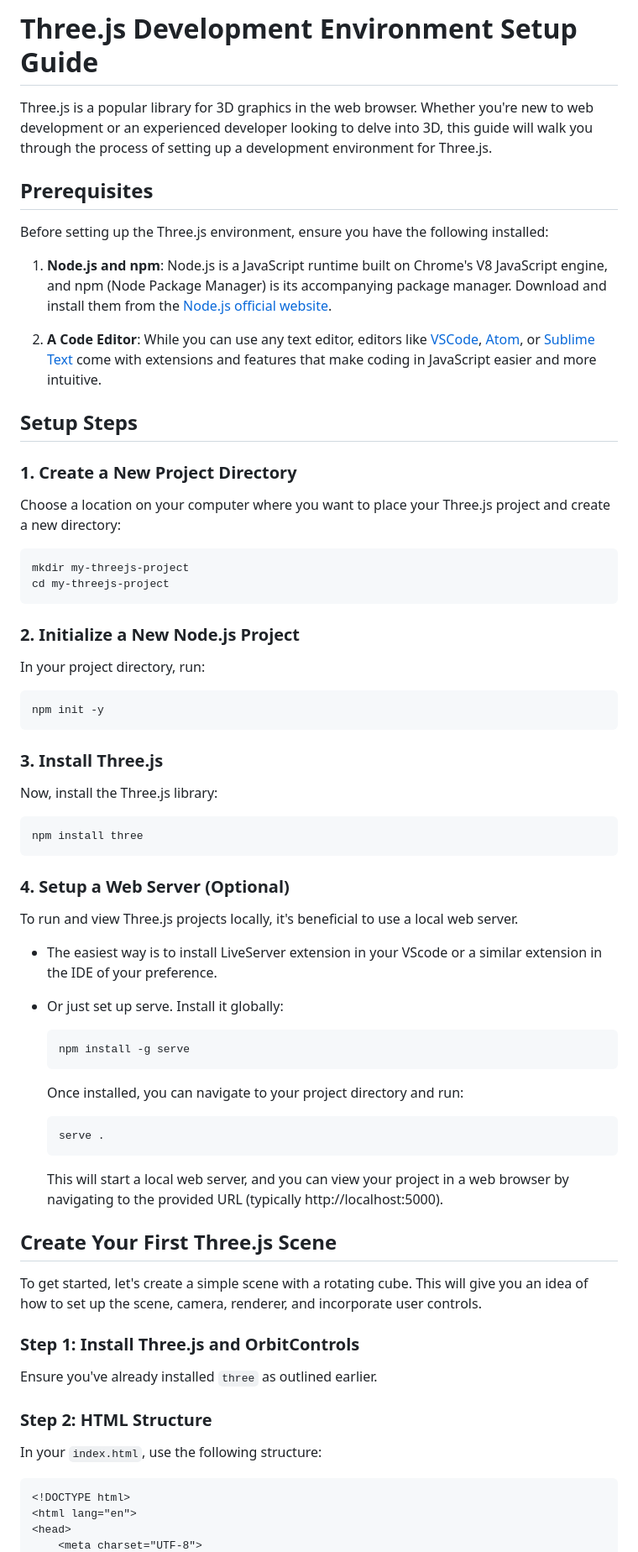
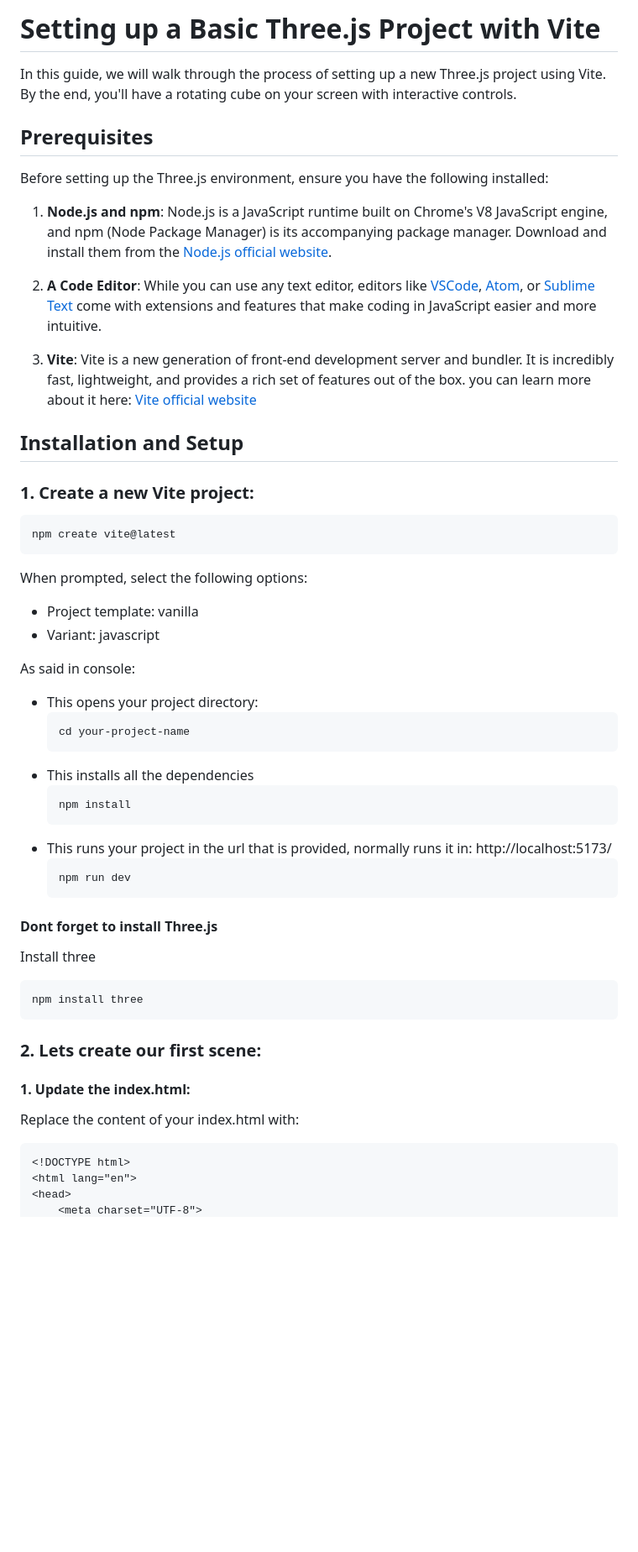
Before and after one commit to SrOscuroBlck/Three.Js_Impl, a Markdown page: ThreeInstallation.md, the part around the change printed below. Shown: that part at 84% size. Rendered like a GitHub page; blank space fills up the shorter version.

````diff
--- a/ThreeInstallation.md
+++ b/ThreeInstallation.md
@@ -1,6 +1,6 @@
-# Three.js Development Environment Setup Guide
+# Setting up a Basic Three.js Project with Vite
 
-Three.js is a popular library for 3D graphics in the web browser. Whether you're new to web development or an experienced developer looking to delve into 3D, this guide will walk you through the process of setting up a development environment for Three.js.
+In this guide, we will walk through the process of setting up a new Three.js project using Vite. By the end, you'll have a rotating cube on your screen with interactive controls.
 
 ## Prerequisites
 
@@ -10,65 +10,46 @@ Before setting up the Three.js environment, ensure you have the following instal
 
 2. **A Code Editor**: While you can use any text editor, editors like [VSCode](https://code.visualstudio.com/), [Atom](https://atom.io/), or [Sublime Text](https://www.sublimetext.com/) come with extensions and features that make coding in JavaScript easier and more intuitive.
 
-## Setup Steps
 
-### 1. Create a New Project Directory
+3.  **Vite**: Vite is a new generation of front-end development server and bundler. It is incredibly fast, lightweight, and provides a rich set of features out of the box. you can learn more about it here: [Vite official website](https://vitejs.dev)
 
-Choose a location on your computer where you want to place your Three.js project and create a new directory:
+## Installation and Setup
+
+### 1. Create a new Vite project:
 
 ```bash
-mkdir my-threejs-project
-cd my-threejs-project
+npm create vite@latest
 ```
 
-### 2. Initialize a New Node.js Project
+When prompted, select the following options:
 
-In your project directory, run:
+- Project template: vanilla
+- Variant: javascript
 
-```bash
-npm init -y
-```
+As said in console:
+- This opens your project directory:
+  ```bash
+  cd your-project-name
+  ```
+- This installs all the dependencies
+  ```bash
+  npm install
+  ```
+- This runs your project in the url that is provided, normally runs it in: http://localhost:5173/
+  ```bash
+  npm run dev
+  ```
 
-### 3. Install Three.js
-
-Now, install the Three.js library:
-
+#### Dont forget to install Three.js
+Install three
 ```bash
 npm install three
 ```
 
-### 4. Setup a Web Server (Optional)
+### 2. Lets create our first scene:
 
-To run and view Three.js projects locally, it's beneficial to use a local web server.
-
-  - The easiest way is to install LiveServer extension in your VScode or a similar extension in the IDE of your preference.
-
-  - Or just set up serve. Install it globally:
-
-    ```bash
-    npm install -g serve
-    ```
-
-    Once installed, you can navigate to your project directory and run:
-
-    ```bash
-    serve .
-    ```
-
-    This will start a local web server, and you can view your project in a web browser by navigating to the provided URL (typically http://localhost:5000).
-
-## Create Your First Three.js Scene
-
-To get started, let's create a simple scene with a rotating cube. This will give you an idea of how to set up the scene, camera, renderer, and incorporate user controls.
-
-### Step 1: Install Three.js and OrbitControls
-
-Ensure you've already installed `three` as outlined earlier.
-
-### Step 2: HTML Structure
-
-In your `index.html`, use the following structure:
-
+#### 1. Update the index.html:
+Replace the content of your index.html with:
 ```html
 <!DOCTYPE html>
 <html lang="en">
````
Also changed, not shown: other parts of ThreeInstallation.md (+15 -28 lines).
